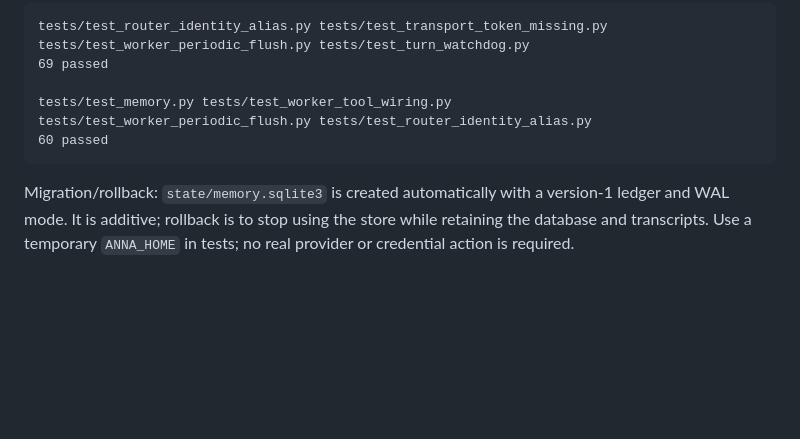
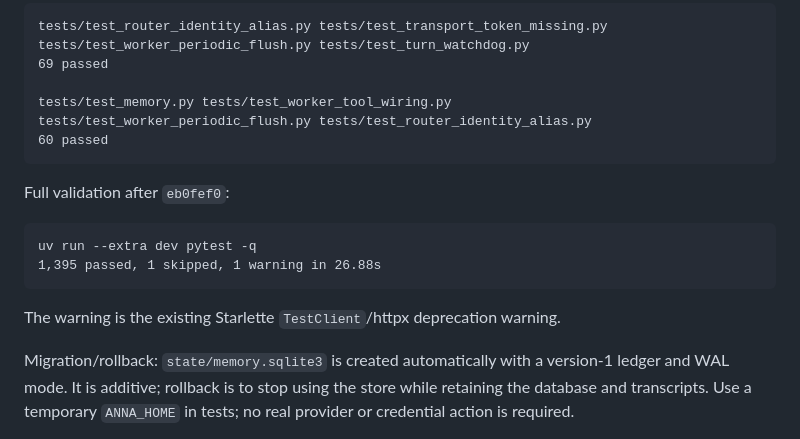
Before and after one commit to iamfuntime/anna, a Markdown page: docs/anna-implementation-status.md, the part around the change. Drawn GitHub-style; blank space fills up the shorter version.

Commit message:
docs: record reviewed reliability milestone

````diff
--- a/docs/anna-implementation-status.md
+++ b/docs/anna-implementation-status.md
@@ -128,6 +128,15 @@ tests/test_worker_periodic_flush.py tests/test_router_identity_alias.py
 60 passed
 ```
 
+Full validation after `eb0fef0`:
+
+```text
+uv run --extra dev pytest -q
+1,395 passed, 1 skipped, 1 warning in 26.88s
+```
+
+The warning is the existing Starlette `TestClient`/httpx deprecation warning.
+
 Migration/rollback: `state/memory.sqlite3` is created automatically with a
 version-1 ledger and WAL mode. It is additive; rollback is to stop using the
 store while retaining the database and transcripts. Use a temporary `ANNA_HOME`
````
